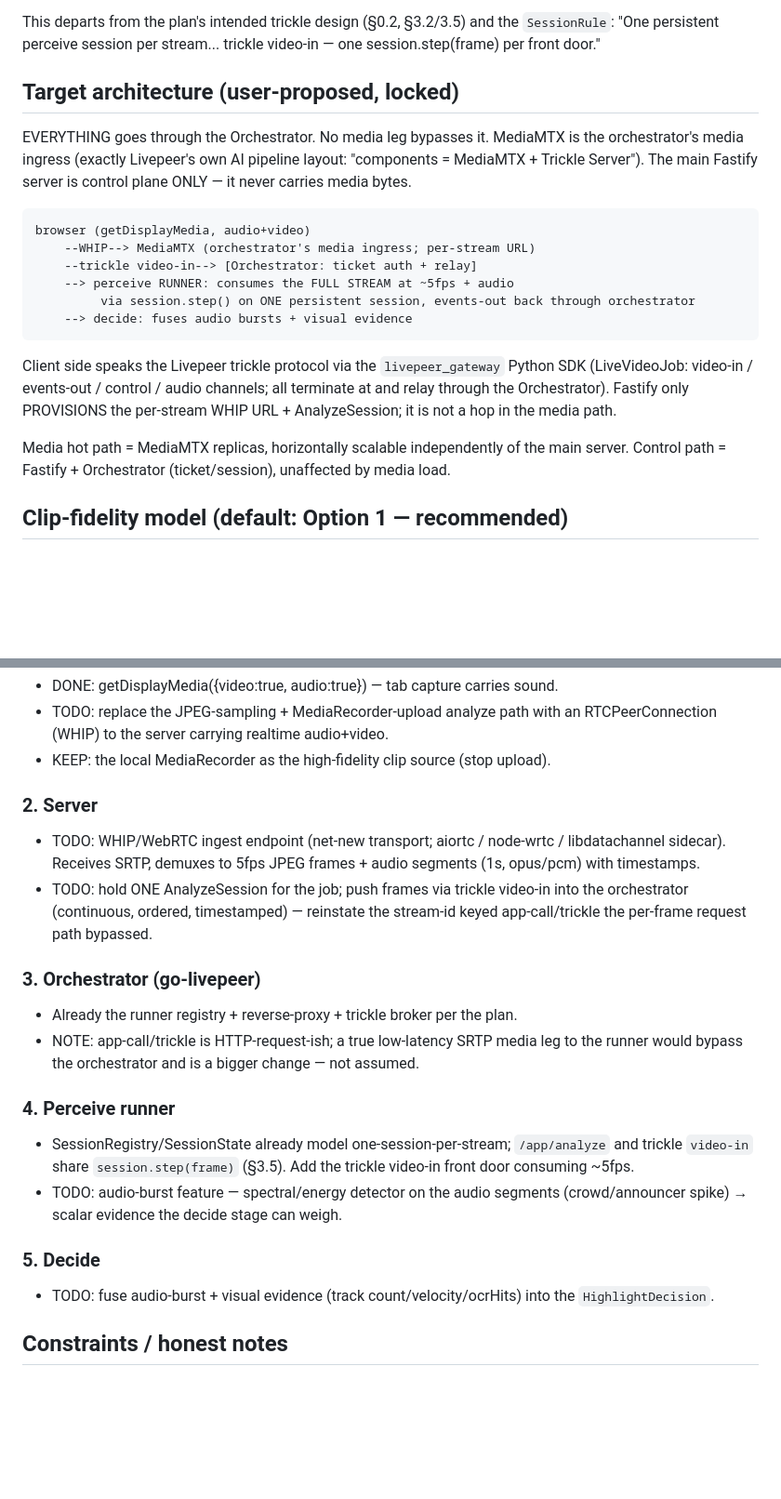
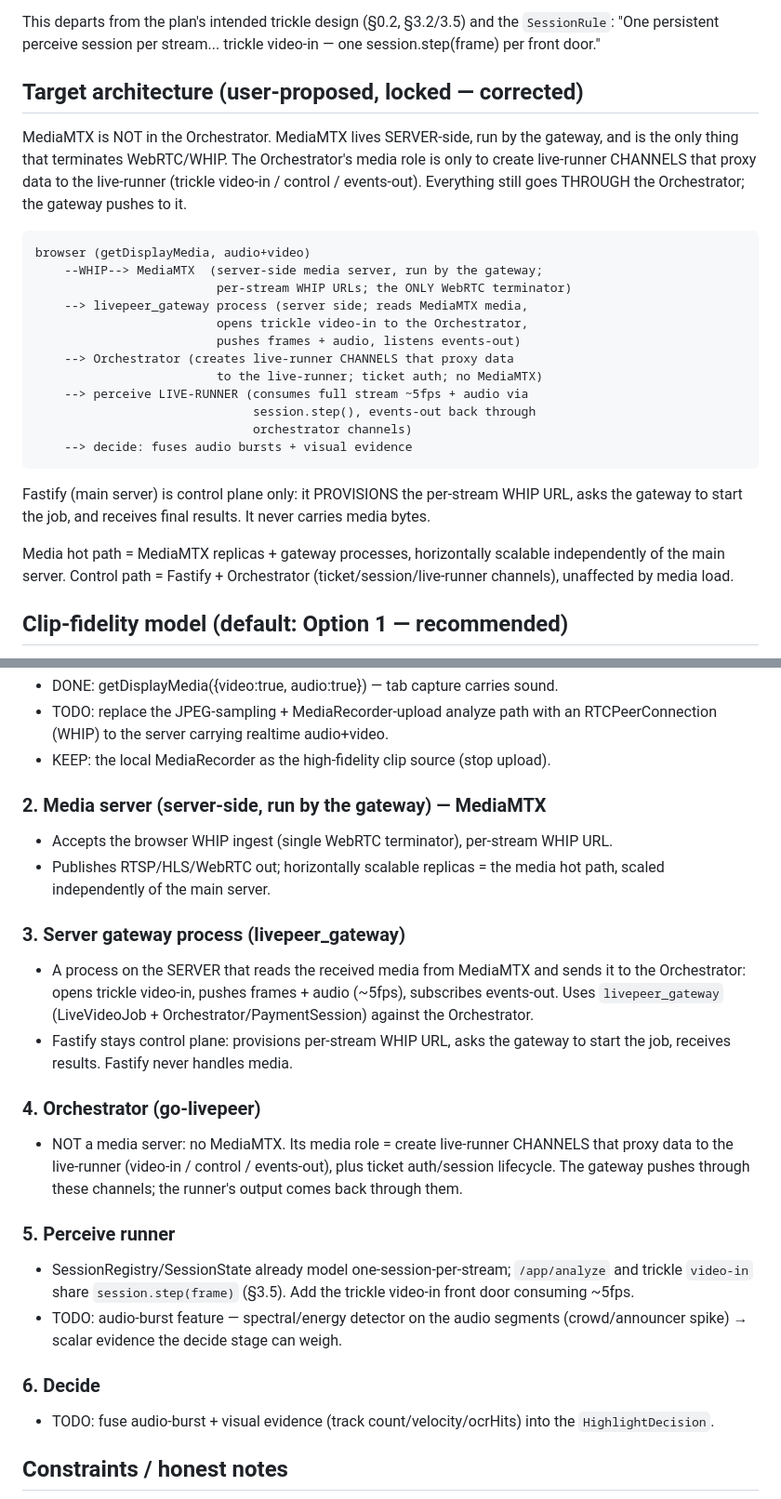
Before and after one commit to ad-astra-video/highlights.live, a Markdown page: docs/plan/07-browser-stream-rail.md, 2 parts joined by grey strips. Shown at 93% size. Rendered like a GitHub page; blank space fills up the shorter version.

Commit message:
docs(plan): correct split — MediaMTX server-side (gateway, only WebRTC terminator); Orchestrator = live-runner channel proxy (no MediaMTX); server runs livepeer_gateway process to push to orchestrator

```diff
--- a/docs/plan/07-browser-stream-rail.md
+++ b/docs/plan/07-browser-stream-rail.md
@@ -14,27 +14,33 @@ This departs from the plan's intended trickle design (§0.2, §3.2/3.5) and the
 `SessionRule`: "One persistent perceive session per stream... trickle video-in —
 one session.step(frame) per front door."
 
-## Target architecture (user-proposed, locked)
-EVERYTHING goes through the Orchestrator. No media leg bypasses it. MediaMTX is
-the orchestrator's media ingress (exactly Livepeer's own AI pipeline layout:
-"components = MediaMTX + Trickle Server"). The main Fastify server is control
-plane ONLY — it never carries media bytes.
+## Target architecture (user-proposed, locked — corrected)
+MediaMTX is NOT in the Orchestrator. MediaMTX lives SERVER-side, run by the
+gateway, and is the only thing that terminates WebRTC/WHIP. The Orchestrator's
+media role is only to create live-runner CHANNELS that proxy data to the
+live-runner (trickle video-in / control / events-out). Everything still goes
+THROUGH the Orchestrator; the gateway pushes to it.
 
     browser (getDisplayMedia, audio+video)
-        --WHIP--> MediaMTX (orchestrator's media ingress; per-stream URL)
-        --trickle video-in--> [Orchestrator: ticket auth + relay]
-        --> perceive RUNNER: consumes the FULL STREAM at ~5fps + audio
-             via session.step() on ONE persistent session, events-out back through orchestrator
+        --WHIP--> MediaMTX  (server-side media server, run by the gateway;
+                             per-stream WHIP URLs; the ONLY WebRTC terminator)
+        --> livepeer_gateway process (server side; reads MediaMTX media,
+                             opens trickle video-in to the Orchestrator,
+                             pushes frames + audio, listens events-out)
+        --> Orchestrator (creates live-runner CHANNELS that proxy data
+                             to the live-runner; ticket auth; no MediaMTX)
+        --> perceive LIVE-RUNNER (consumes full stream ~5fps + audio via
+                                  session.step(), events-out back through
+                                  orchestrator channels)
         --> decide: fuses audio bursts + visual evidence
 
-Client side speaks the Livepeer trickle protocol via the `livepeer_gateway`
-Python SDK (LiveVideoJob: video-in / events-out / control / audio channels; all
-terminate at and relay through the Orchestrator). Fastify only PROVISIONS the
-per-stream WHIP URL + AnalyzeSession; it is not a hop in the media path.
+Fastify (main server) is control plane only: it PROVISIONS the per-stream WHIP
+URL, asks the gateway to start the job, and receives final results. It never
+carries media bytes.
 
-Media hot path = MediaMTX replicas, horizontally scalable independently of the
-main server. Control path = Fastify + Orchestrator (ticket/session), unaffected
-by media load.
+Media hot path = MediaMTX replicas + gateway processes, horizontally scalable
+independently of the main server. Control path = Fastify + Orchestrator
+(ticket/session/live-runner channels), unaffected by media load.
 
 ## Clip-fidelity model (default: Option 1 — recommended)
 - ANALYSIS consumes the full stream (5fps frames + audio) via trickle.
@@ -57,27 +63,33 @@ faithful to "runner gets the stream", heaviest server work).
   RTCPeerConnection (WHIP) to the server carrying realtime audio+video.
 - KEEP: the local MediaRecorder as the high-fidelity clip source (stop upload).
 
-### 2. Server
-- TODO: WHIP/WebRTC ingest endpoint (net-new transport; aiortc / node-wrtc /
-  libdatachannel sidecar). Receives SRTP, demuxes to 5fps JPEG frames + audio
-  segments (1s, opus/pcm) with timestamps.
-- TODO: hold ONE AnalyzeSession for the job; push frames via trickle video-in
-  into the orchestrator (continuous, ordered, timestamped) — reinstate the
-  stream-id keyed app-call/trickle the per-frame request path bypassed.
+### 2. Media server (server-side, run by the gateway) — MediaMTX
+- Accepts the browser WHIP ingest (single WebRTC terminator), per-stream WHIP URL.
+- Publishes RTSP/HLS/WebRTC out; horizontally scalable replicas = the media hot
+  path, scaled independently of the main server.
 
-### 3. Orchestrator (go-livepeer)
-- Already the runner registry + reverse-proxy + trickle broker per the plan.
-- NOTE: app-call/trickle is HTTP-request-ish; a true low-latency SRTP media leg to
-  the runner would bypass the orchestrator and is a bigger change — not assumed.
+### 3. Server gateway process (livepeer_gateway)
+- A process on the SERVER that reads the received media from MediaMTX and sends
+  it to the Orchestrator: opens trickle video-in, pushes frames + audio
+  (~5fps), subscribes events-out. Uses `livepeer_gateway` (LiveVideoJob +
+  Orchestrator/PaymentSession) against the Orchestrator.
+- Fastify stays control plane: provisions per-stream WHIP URL, asks the gateway
+  to start the job, receives results. Fastify never handles media.
 
-### 4. Perceive runner
+### 4. Orchestrator (go-livepeer)
+- NOT a media server: no MediaMTX. Its media role = create live-runner CHANNELS
+  that proxy data to the live-runner (video-in / control / events-out), plus
+  ticket auth/session lifecycle. The gateway pushes through these channels; the
+  runner's output comes back through them.
+
+### 5. Perceive runner
 - SessionRegistry/SessionState already model one-session-per-stream; `/app/analyze`
   and trickle `video-in` share `session.step(frame)` (§3.5). Add the trickle
   video-in front door consuming ~5fps.
 - TODO: audio-burst feature — spectral/energy detector on the audio segments
   (crowd/announcer spike) → scalar evidence the decide stage can weigh.
 
-### 5. Decide
+### 6. Decide
 - TODO: fuse audio-burst + visual evidence (track count/velocity/ocrHits) into the
   `HighlightDecision`.
 
```
